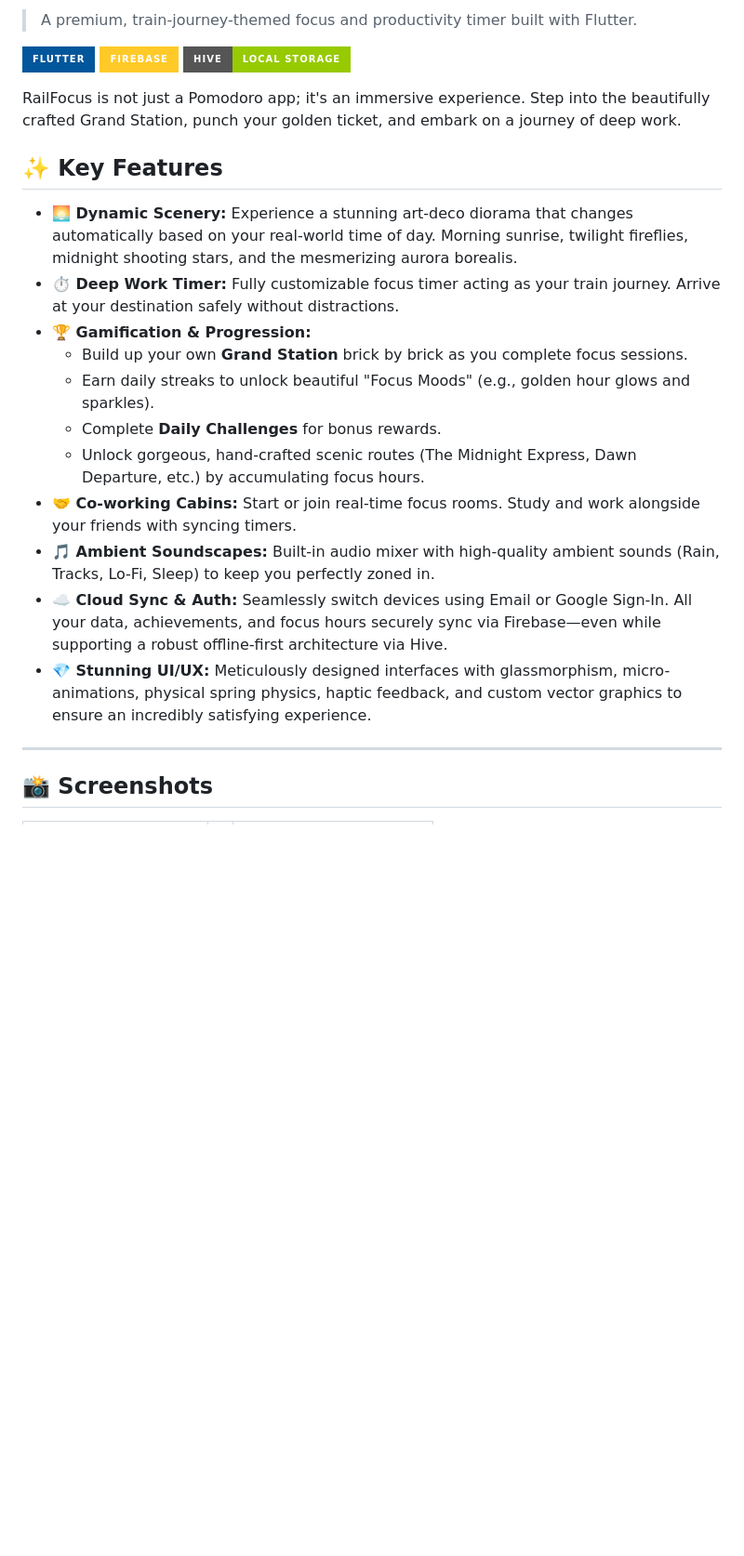
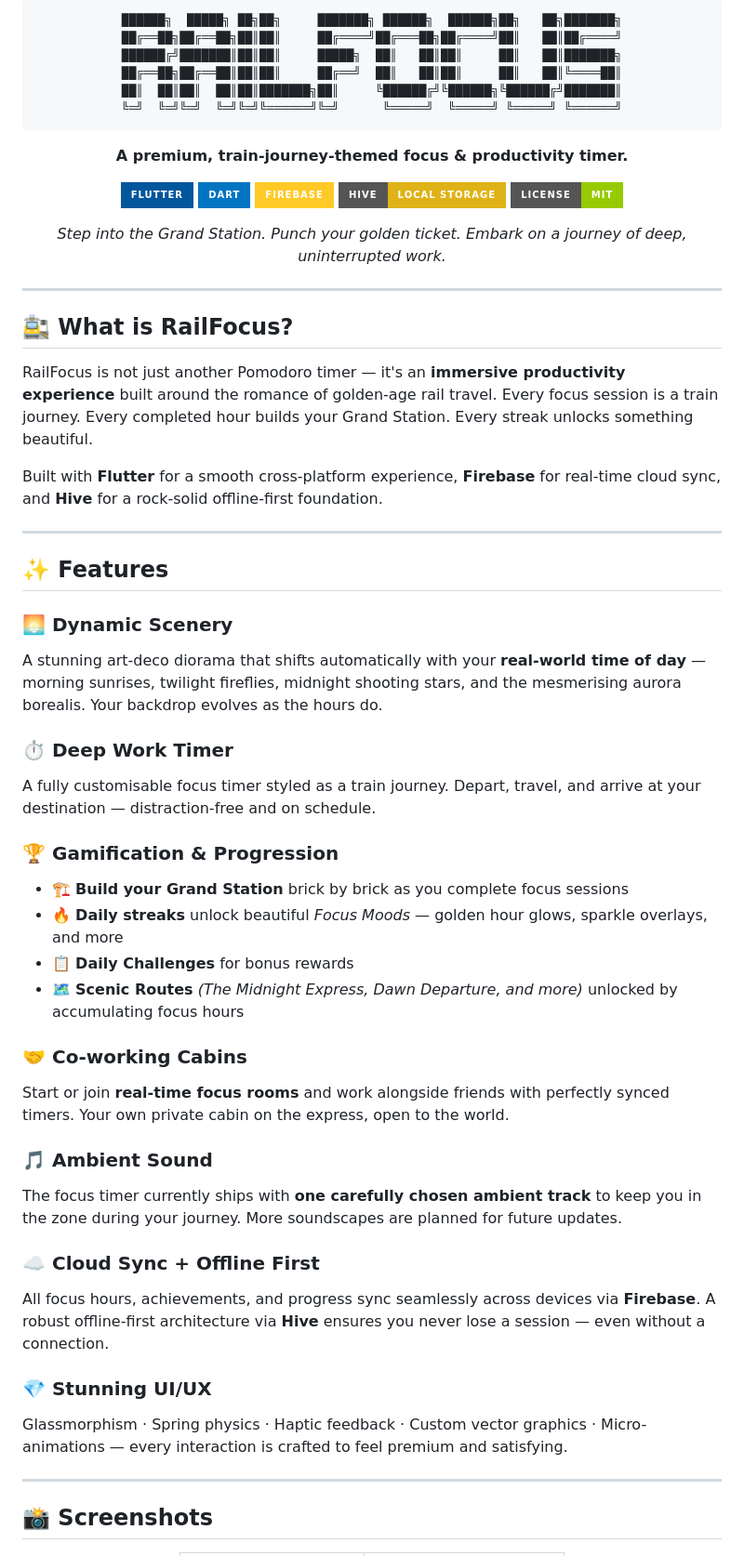
Before and after one commit to andlivshukla539/RailFocus, a Markdown page: README.md, the part around one of its changes. Shown at 93% size. Drawn GitHub-style; badges without logos; blank space fills up the shorter version.

````diff
--- a/README.md
+++ b/README.md
@@ -2,23 +2,62 @@
 
-> A premium, train-journey-themed focus and productivity timer built with Flutter.
+<br/>
 
-![Flutter](https://img.shields.io/badge/Flutter-02569B?style=for-the-badge&logo=flutter&logoColor=white) ![Firebase](https://img.shields.io/badge/firebase-ffca28?style=for-the-badge&logo=firebase&logoColor=black) ![Hive](https://img.shields.io/badge/Hive-Local_Storage-green?style=for-the-badge)
+```
+██████╗  █████╗ ██╗██╗     ███████╗ ██████╗  ██████╗██╗   ██╗███████╗
+██╔══██╗██╔══██╗██║██║     ██╔════╝██╔═══██╗██╔════╝██║   ██║██╔════╝
+██████╔╝███████║██║██║     █████╗  ██║   ██║██║     ██║   ██║███████╗
+██╔══██╗██╔══██║██║██║     ██╔══╝  ██║   ██║██║     ██║   ██║╚════██║
+██║  ██║██║  ██║██║███████╗██║     ╚██████╔╝╚██████╗╚██████╔╝███████║
+╚═╝  ╚═╝╚═╝  ╚═╝╚═╝╚══════╝╚═╝      ╚═════╝  ╚═════╝ ╚═════╝ ╚══════╝
+```
 
-RailFocus is not just a Pomodoro app; it's an immersive experience. Step into the beautifully crafted Grand Station, punch your golden ticket, and embark on a journey of deep work.
+**A premium, train-journey-themed focus & productivity timer.**
 
-## ✨ Key Features
+[![Flutter](https://img.shields.io/badge/Flutter-02569B?style=for-the-badge&logo=flutter&logoColor=white)](https://flutter.dev)
+[![Dart](https://img.shields.io/badge/Dart-0175C2?style=for-the-badge&logo=dart&logoColor=white)](https://dart.dev)
+[![Firebase](https://img.shields.io/badge/Firebase-FFCA28?style=for-the-badge&logo=firebase&logoColor=black)](https://firebase.google.com)
+[![Hive](https://img.shields.io/badge/Hive-Local%20Storage-yellow?style=for-the-badge)](https://pub.dev/packages/hive)
+[![License: MIT](https://img.shields.io/badge/License-MIT-green?style=for-the-badge)](./LICENSE)
 
-*   **🌅 Dynamic Scenery:** Experience a stunning art-deco diorama that changes automatically based on your real-world time of day. Morning sunrise, twilight fireflies, midnight shooting stars, and the mesmerizing aurora borealis.
-*   **⏱️ Deep Work Timer:** Fully customizable focus timer acting as your train journey. Arrive at your destination safely without distractions.
-*   **🏆 Gamification & Progression:**
-    *   Build up your own **Grand Station** brick by brick as you complete focus sessions.
-    *   Earn daily streaks to unlock beautiful "Focus Moods" (e.g., golden hour glows and sparkles).
-    *   Complete **Daily Challenges** for bonus rewards.
-    *   Unlock gorgeous, hand-crafted scenic routes (The Midnight Express, Dawn Departure, etc.) by accumulating focus hours.
-*   **🤝 Co-working Cabins:** Start or join real-time focus rooms. Study and work alongside your friends with syncing timers.
-*   **🎵 Ambient Soundscapes:** Built-in audio mixer with high-quality ambient sounds (Rain, Tracks, Lo-Fi, Sleep) to keep you perfectly zoned in.
-*   **☁️ Cloud Sync & Auth:** Seamlessly switch devices using Email or Google Sign-In. All your data, achievements, and focus hours securely sync via Firebase—even while supporting a robust offline-first architecture via Hive.
-*   **💎 Stunning UI/UX:** Meticulously designed interfaces with glassmorphism, micro-animations, physical spring physics, haptic feedback, and custom vector graphics to ensure an incredibly satisfying experience.
+*Step into the Grand Station. Punch your golden ticket. Embark on a journey of deep, uninterrupted work.*
+
+</div>
+
+---
+
+## 🚉 What is RailFocus?
+
+RailFocus is not just another Pomodoro timer — it's an **immersive productivity experience** built around the romance of golden-age rail travel. Every focus session is a train journey. Every completed hour builds your Grand Station. Every streak unlocks something beautiful.
+
+Built with **Flutter** for a smooth cross-platform experience, **Firebase** for real-time cloud sync, and **Hive** for a rock-solid offline-first foundation.
+
+---
+
+## ✨ Features
+
+### 🌅 Dynamic Scenery
+A stunning art-deco diorama that shifts automatically with your **real-world time of day** — morning sunrises, twilight fireflies, midnight shooting stars, and the mesmerising aurora borealis. Your backdrop evolves as the hours do.
+
+### ⏱️ Deep Work Timer
+A fully customisable focus timer styled as a train journey. Depart, travel, and arrive at your destination — distraction-free and on schedule.
+
+### 🏆 Gamification & Progression
+- 🏗️ **Build your Grand Station** brick by brick as you complete focus sessions
+- 🔥 **Daily streaks** unlock beautiful *Focus Moods* — golden hour glows, sparkle overlays, and more
+- 📋 **Daily Challenges** for bonus rewards
+- 🗺️ **Scenic Routes** *(The Midnight Express, Dawn Departure, and more)* unlocked by accumulating focus hours
+
+### 🤝 Co-working Cabins
+Start or join **real-time focus rooms** and work alongside friends with perfectly synced timers. Your own private cabin on the express, open to the world.
+
+### 🎵 Ambient Sound
+The focus timer currently ships with **one carefully chosen ambient track** to keep you in the zone during your journey. More soundscapes are planned for future updates.
+
+### ☁️ Cloud Sync + Offline First
+All focus hours, achievements, and progress sync seamlessly across devices via **Firebase**. A robust offline-first architecture via **Hive** ensures you never lose a session — even without a connection.
+
+### 💎 Stunning UI/UX
+Glassmorphism · Spring physics · Haptic feedback · Custom vector graphics · Micro-animations — every interaction is crafted to feel premium and satisfying.
 
 ---
 
````
Also changed, not shown: other parts of README.md (+65 -40 lines).
